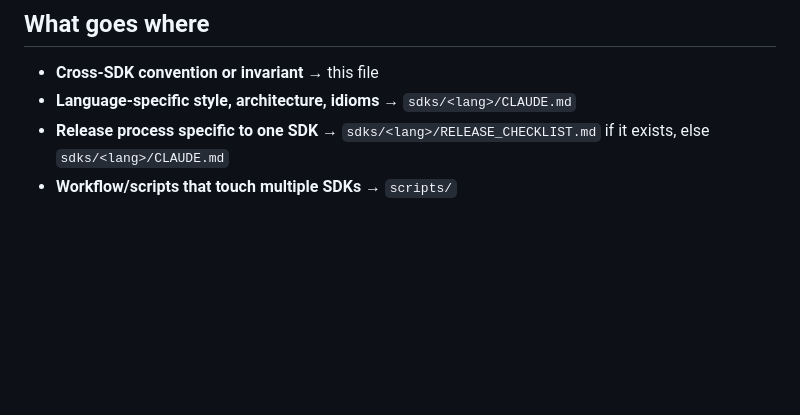
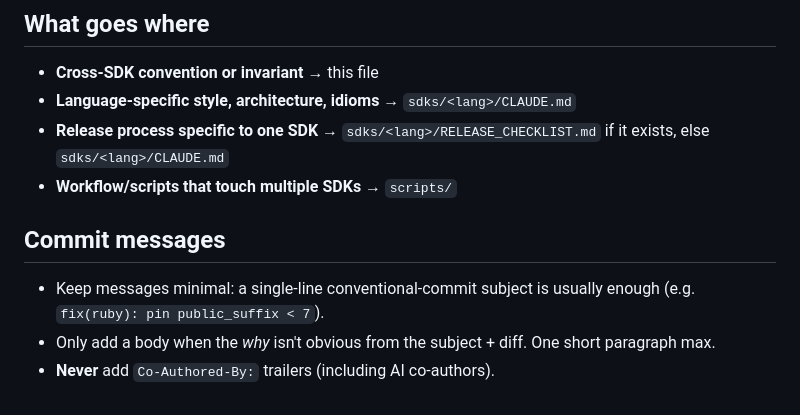
Before and after one commit to acidb/mobiscroll-connect-sdks, a Markdown page: CLAUDE.md, the part around the change. Drawn GitHub-style; blank space fills up the shorter version.

Commit message:
docs: add commit-message guidance to monorepo CLAUDE.md

```diff
--- a/CLAUDE.md
+++ b/CLAUDE.md
@@ -108,3 +108,9 @@ All commands assume `cwd = sdks/<lang>/`.
 - **Language-specific style, architecture, idioms** → `sdks/<lang>/CLAUDE.md`
 - **Release process specific to one SDK** → `sdks/<lang>/RELEASE_CHECKLIST.md` if it exists, else `sdks/<lang>/CLAUDE.md`
 - **Workflow/scripts that touch multiple SDKs** → `scripts/`
+
+## Commit messages
+
+- Keep messages minimal: a single-line conventional-commit subject is usually enough (e.g. `fix(ruby): pin public_suffix < 7`).
+- Only add a body when the *why* isn't obvious from the subject + diff. One short paragraph max.
+- **Never** add `Co-Authored-By:` trailers (including AI co-authors).
```
